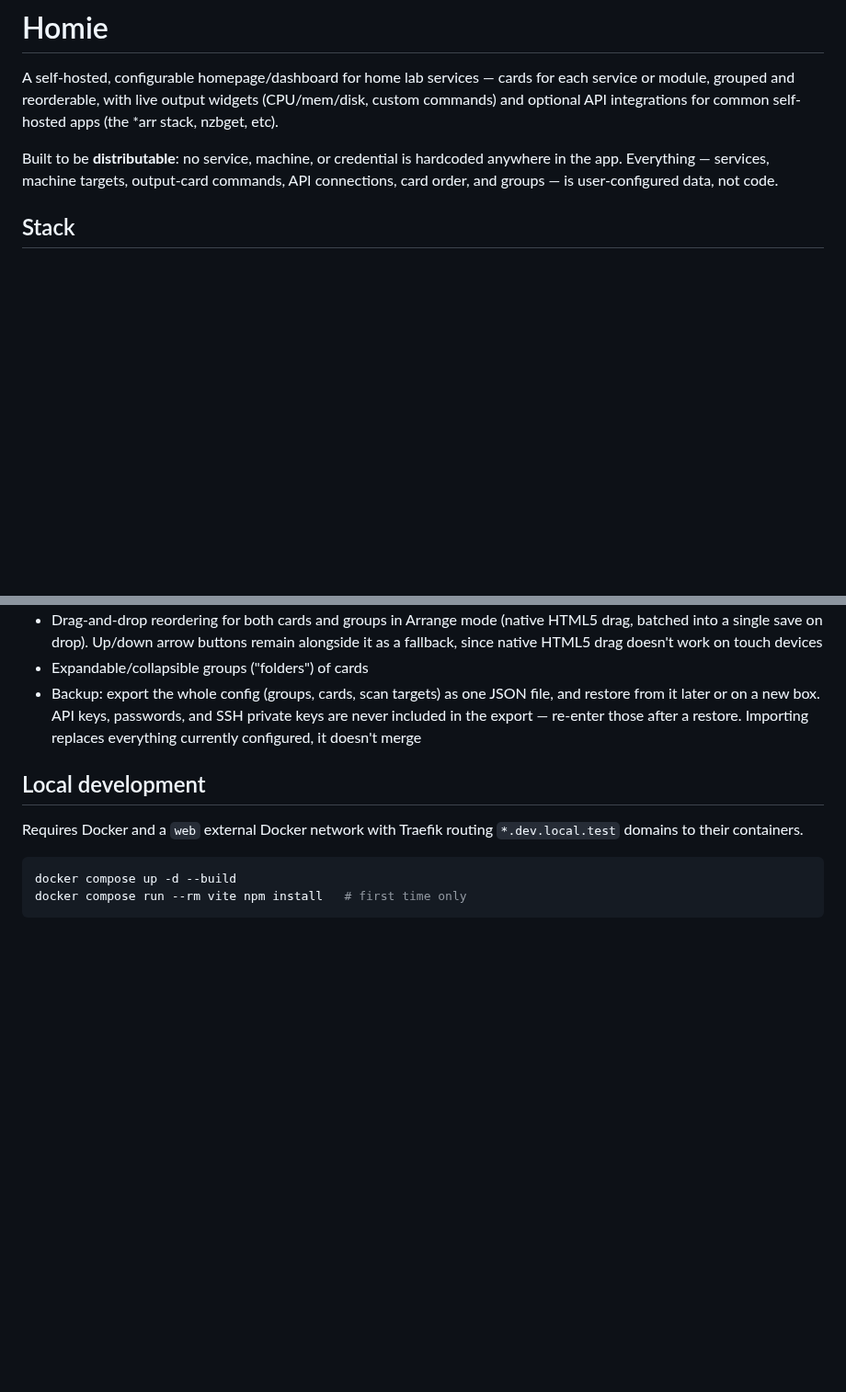
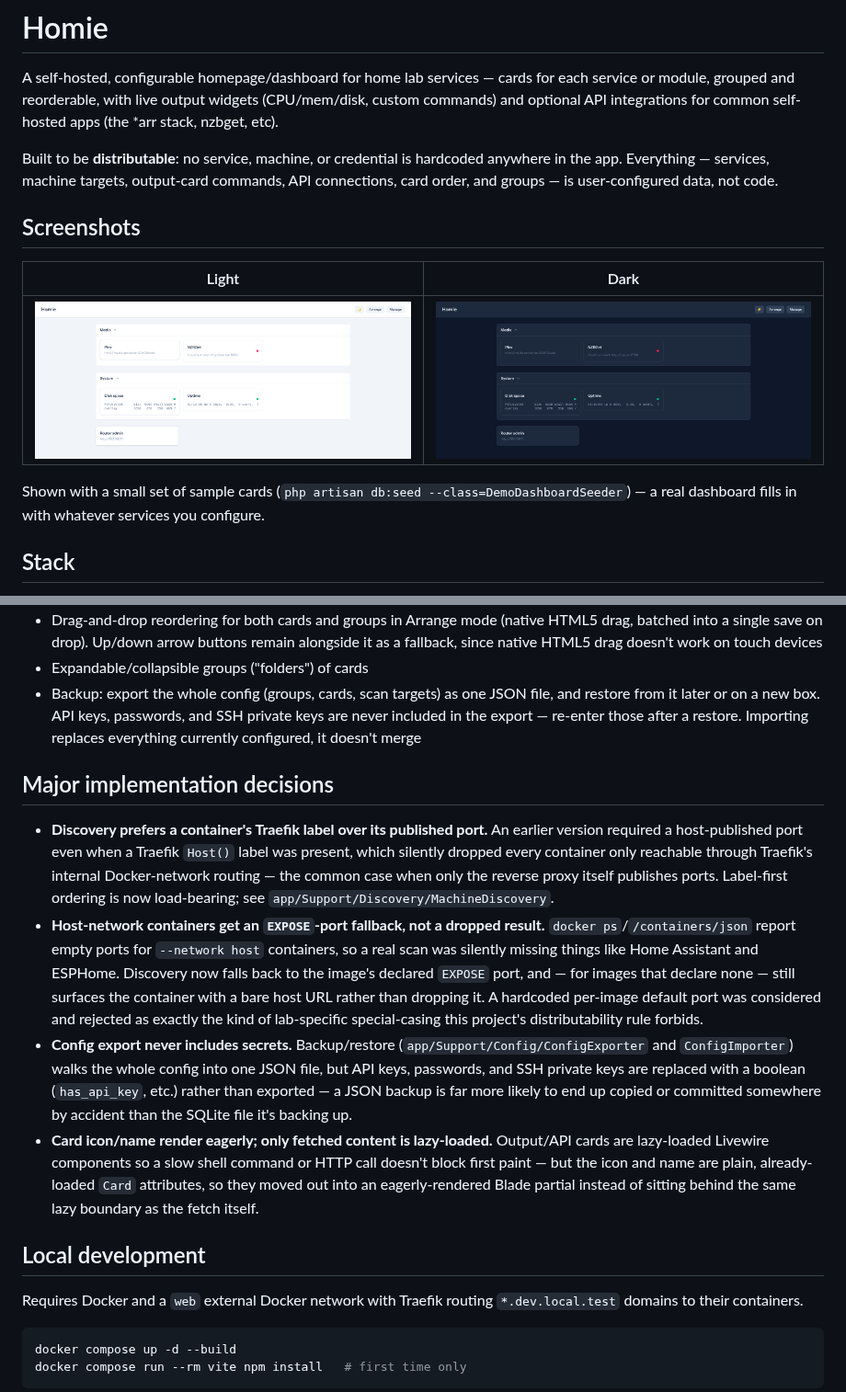
Before and after one commit to loki495/homie, a Markdown page: README.md, 2 parts joined by grey strips. Shown at 92% size. Drawn GitHub-style; pictures changed too: docs/screenshots/dashboard-dark.png (added), docs/screenshots/dashboard.png (added); blank space fills up the shorter version.

Commit message:
Add dashboard screenshots and expand README for public visibility
Add light/dark screenshots (seeded demo data), plus major implementation
decisions, testing instructions, and current limitations sections so the
README stands on its own for end-users, contributors, and reviewers.

Co-Authored-By: Claude Sonnet 5 <noreply@anthropic.com>

```diff
--- a/README.md
+++ b/README.md
@@ -8,6 +8,15 @@ stack, nzbget, etc).
 Built to be **distributable**: no service, machine, or credential is hardcoded anywhere
 in the app. Everything — services, machine targets, output-card commands, API
 connections, card order, and groups — is user-configured data, not code.
+
+## Screenshots
+
+| Light | Dark |
+| --- | --- |
+| ![Dashboard, light mode](docs/screenshots/dashboard.png) | ![Dashboard, dark mode](docs/screenshots/dashboard-dark.png) |
+
+Shown with a small set of sample cards (`php artisan db:seed --class=DemoDashboardSeeder`) — a
+real dashboard fills in with whatever services you configure.
 
 ## Stack
 
@@ -52,6 +61,31 @@ connections, card order, and groups — is user-configured data, not code.
   never included in the export — re-enter those after a restore. Importing replaces
   everything currently configured, it doesn't merge
 
+## Major implementation decisions
+
+- **Discovery prefers a container's Traefik label over its published port.** An earlier
+  version required a host-published port even when a Traefik `Host()` label was present,
+  which silently dropped every container only reachable through Traefik's internal
+  Docker-network routing — the common case when only the reverse proxy itself publishes
+  ports. Label-first ordering is now load-bearing; see `app/Support/Discovery/MachineDiscovery`.
+- **Host-network containers get an `EXPOSE`-port fallback, not a dropped result.**
+  `docker ps`/`/containers/json` report empty ports for `--network host` containers, so a
+  real scan was silently missing things like Home Assistant and ESPHome. Discovery now
+  falls back to the image's declared `EXPOSE` port, and — for images that declare none —
+  still surfaces the container with a bare host URL rather than dropping it. A hardcoded
+  per-image default port was considered and rejected as exactly the kind of
+  lab-specific special-casing this project's distributability rule forbids.
+- **Config export never includes secrets.** Backup/restore (`app/Support/Config/ConfigExporter`
+  and `ConfigImporter`) walks the whole config into one JSON file, but API keys, passwords,
+  and SSH private keys are replaced with a boolean (`has_api_key`, etc.) rather than
+  exported — a JSON backup is far more likely to end up copied or committed somewhere
+  by accident than the SQLite file it's backing up.
+- **Card icon/name render eagerly; only fetched content is lazy-loaded.** Output/API cards
+  are lazy-loaded Livewire components so a slow shell command or HTTP call doesn't block
+  first paint — but the icon and name are plain, already-loaded `Card` attributes, so they
+  moved out into an eagerly-rendered Blade partial instead of sitting behind the same
+  lazy boundary as the fetch itself.
+
 ## Local development
 
 Requires Docker and a `web` external Docker network with Traefik routing
```
Also changed, not shown: other parts of README.md (+15 -2 lines).
